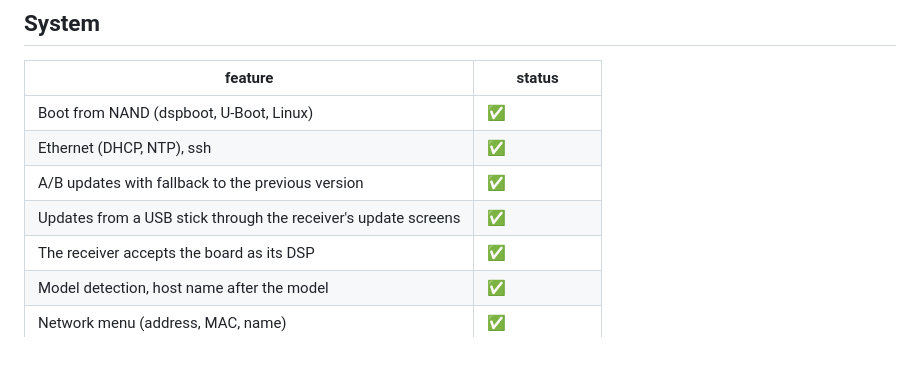
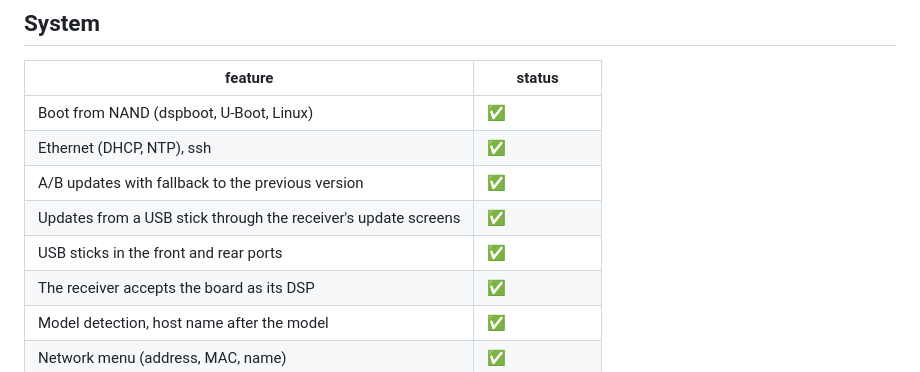
Before and after one commit to ubis/OSIRIS, a Markdown page: docs/features.md, the part around the change. Rendered like a GitHub page.

```diff
--- a/docs/features.md
+++ b/docs/features.md
@@ -10,6 +10,7 @@ What works with OSIRIS, tested on the TX-NR717.
 | Ethernet (DHCP, NTP), ssh | ✅ |
 | A/B updates with fallback to the previous version | ✅ |
 | Updates from a USB stick through the receiver's update screens | ✅ |
+| USB sticks in the front and rear ports | ✅ |
 | The receiver accepts the board as its DSP | ✅ |
 | Model detection, host name after the model | ✅ |
 | Network menu (address, MAC, name) | ✅ |
```
